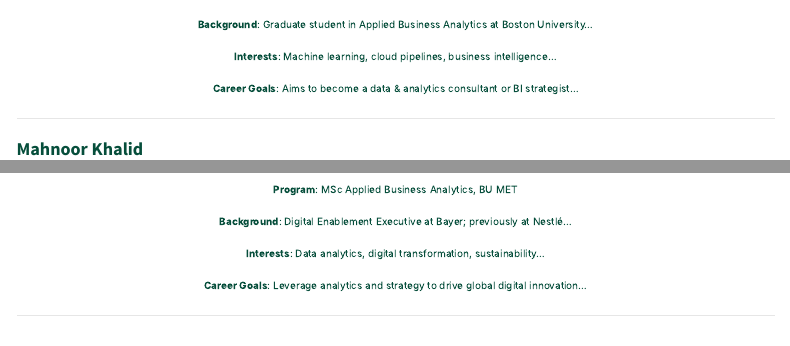
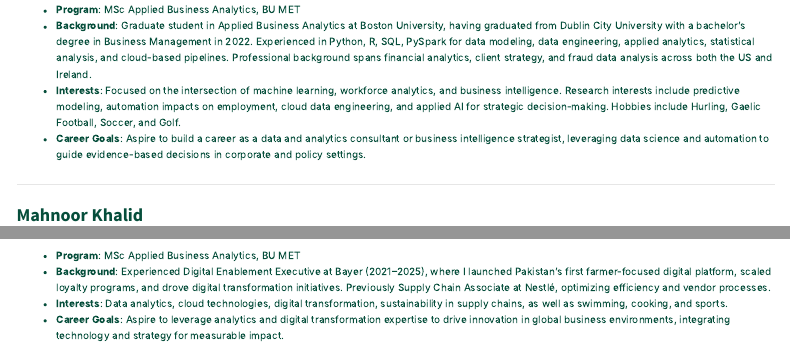
Before and after one commit to bdegouw/ad688-group1-job-market-analysis-f25, a Quarto document (about.qmd): the page in a window 1100 px wide, from 590 px down before the commit and from 520 px down after it, and a second part further down, joined at a grey line. Rendered offline with R 4.5, knitr and Pandoc in place of Quarto, with nearby package versions; menus at the side of the page are left out.

Commit message:
image attempt, again

```diff
--- a/about.qmd
+++ b/about.qmd
@@ -35,28 +26,15 @@
-<br>
-**Background**: Graduate student in Applied Business Analytics at Boston University…
-<br>
-**Interests**: Machine learning, cloud pipelines, business intelligence…
-<br>
-**Career Goals**: Aims to become a data & analytics consultant or BI strategist…
-
-</div>
+- **Program**: MSc Applied Business Analytics, BU MET
+- **Background**: Graduate student in Applied Business Analytics at Boston University, having graduated from Dublin City University with a bachelor's degree in Business Management in 2022. Experienced in Python, R, SQL, PySpark for data modeling, data engineering, applied analytics, statistical analysis, and cloud-based pipelines. Professional background spans financial analytics, client strategy, and fraud data analysis across both the US and Ireland.
+- **Interests**: Focused on the intersection of machine learning, workforce analytics, and business intelligence. Research interests include predictive modeling, automation impacts on employment, cloud data engineering, and applied AI for strategic decision-making. Hobbies include Hurling, Gaelic Football, Soccer, and Golf.
+- **Career Goals**: Aspire to build a career as a data and analytics consultant or business intelligence strategist, leveraging data science and automation to guide evidence-based decisions in corporate and policy settings.
 
 ---
 
 ## Mahnoor Khalid
 
-<div style="text-align: center;">
+![](images/mahnoor_pic.jfif){width=150px fig-align="center"}
 
-<img src="images/mahnoor_pic.jfif" width="150px">
-
-**Program**: MSc Applied Business Analytics, BU MET
-<br>
-**Background**: Digital Enablement Executive at Bayer; previously at Nestlé…
-<br>
-**Interests**: Data analytics, digital transformation, sustainability…
-<br>
-**Career Goals**: Leverage analytics and strategy to drive global digital innovation…
-
-</div>
-
----
+- **Program**: MSc Applied Business Analytics, BU MET
+- **Background**: Experienced Digital Enablement Executive at Bayer (2021–2025), where I launched Pakistan’s first farmer-focused digital platform, scaled loyalty programs, and drove digital transformation initiatives. Previously Supply Chain Associate at Nestlé, optimizing efficiency and vendor processes.
+- **Interests**: Data analytics, cloud technologies, digital transformation, sustainability in supply chains, as well as swimming, cooking, and sports.
+- **Career Goals**: Aspire to leverage analytics and digital transformation expertise to drive innovation in global business environments, integrating technology and strategy for measurable impact.
```
Also changed, not shown: about.qmd (23 more changed lines).
